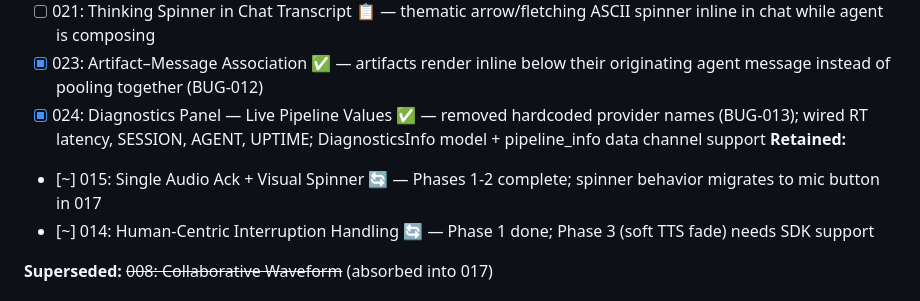
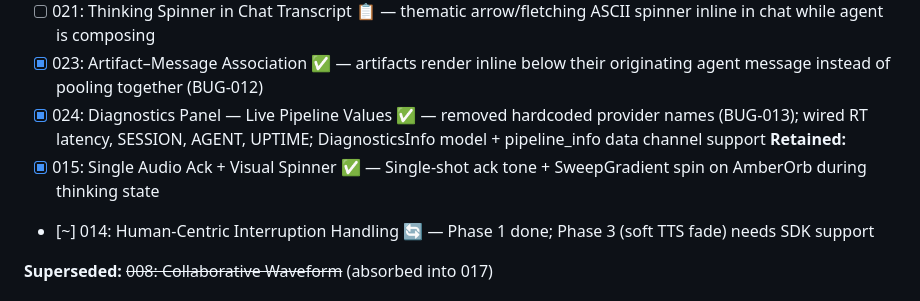
Before and after one commit to dremonkey/fletcher, a Markdown page: tasks/SUMMARY.md, the part around the change. Rendered like a GitHub page.

Commit message:
docs(tasks): close 008-collaborative-waveform and 015-single-ack-spinner
Both tasks are fully implemented: waveform with dual-color blending and
8-bit quantization, single-shot ack tone with SweepGradient thinking
spinner on AmberOrb. Moved to _closed/ and updated SUMMARY.md.

Co-Authored-By: Claude Opus 4.6 <noreply@anthropic.com>

```diff
--- a/tasks/SUMMARY.md
+++ b/tasks/SUMMARY.md
@@ -218,7 +218,7 @@ Complete UI redesign: TUI-inspired, 8-bit, brutalist aesthetic. Chat-first layou
 - [x] 023: Artifact–Message Association ✅ — artifacts render inline below their originating agent message instead of pooling together (BUG-012)
 - [x] 024: Diagnostics Panel — Live Pipeline Values ✅ — removed hardcoded provider names (BUG-013); wired RT latency, SESSION, AGENT, UPTIME; DiagnosticsInfo model + pipeline_info data channel support
 **Retained:**
-- [~] 015: Single Audio Ack + Visual Spinner 🔄 — Phases 1-2 complete; spinner behavior migrates to mic button in 017
+- [x] 015: Single Audio Ack + Visual Spinner ✅ — Single-shot ack tone + SweepGradient spin on AmberOrb during thinking state
 - [~] 014: Human-Centric Interruption Handling 🔄 — Phase 1 done; Phase 3 (soft TTS fade) needs SDK support
 
 **Superseded:** ~~008: Collaborative Waveform~~ (absorbed into 017)
```
Also changed, not shown: 4 other files.
